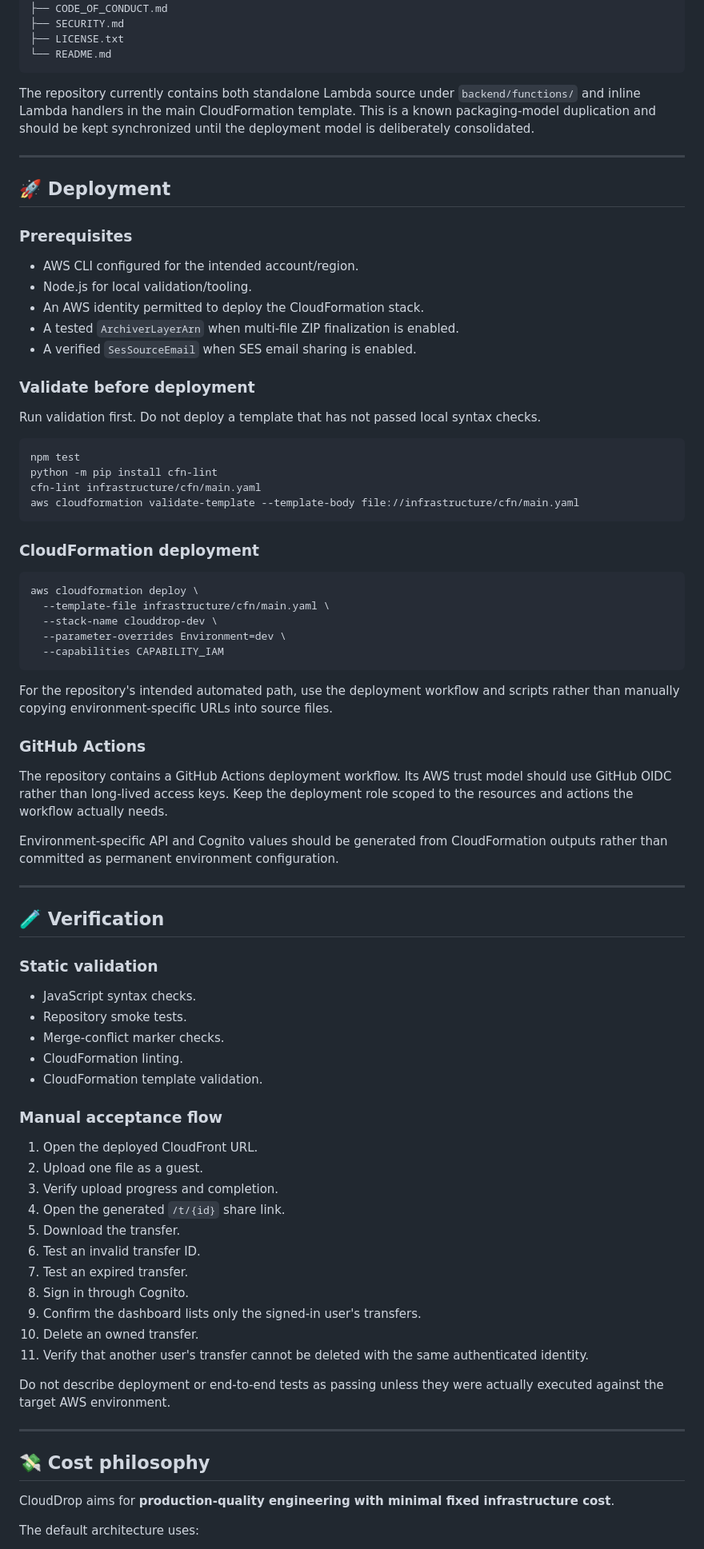
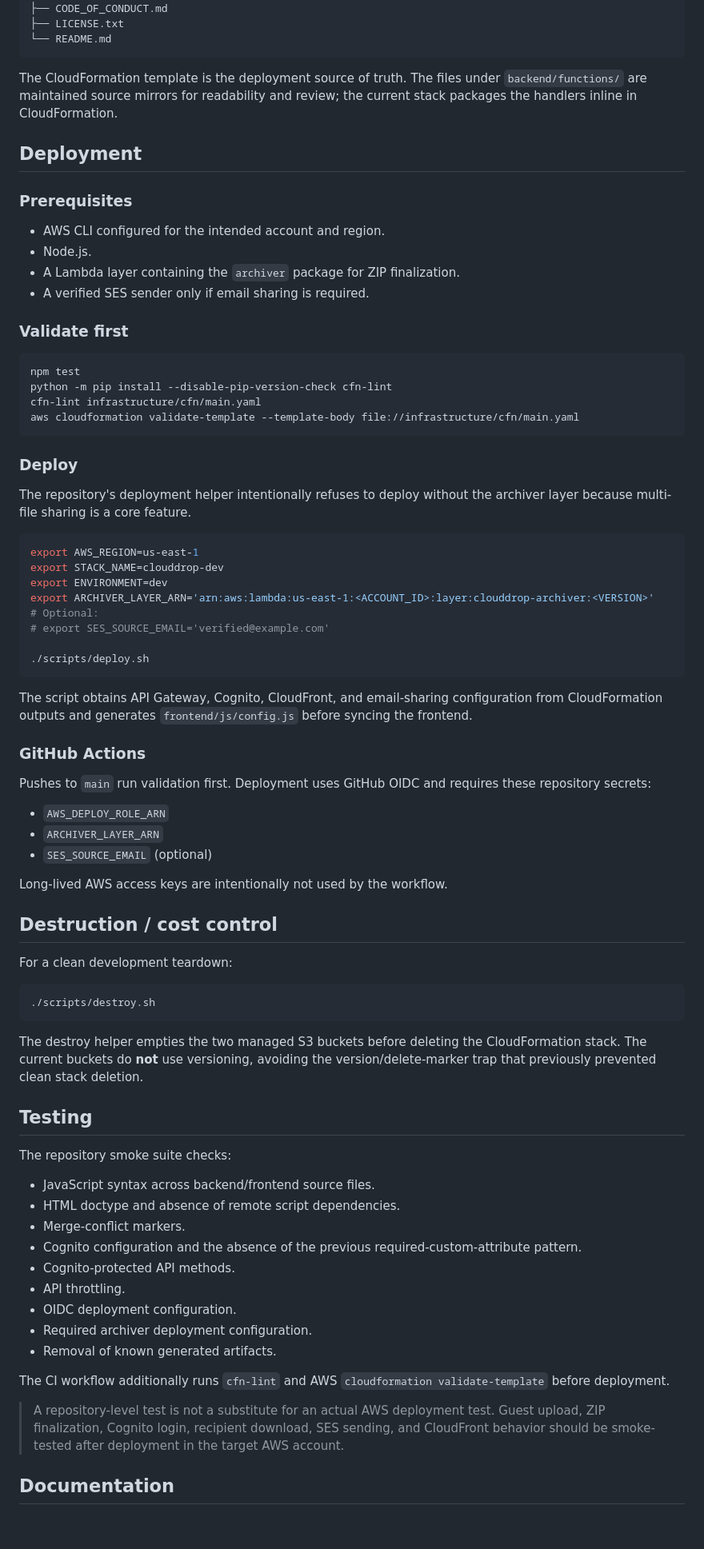
Before and after one commit to Ibad84671/cloud-drop, a Markdown page: README.md, the part around one of its changes. Shown at 80% size. Drawn GitHub-style; blank space fills up the shorter version.

Commit message:
docs: rewrite README to match the hardened production architecture

````diff
--- a/README.md
+++ b/README.md
@@ -252,86 +229,83 @@ cloud-drop/
 ├── CONTRIBUTING.md
 ├── CODE_OF_CONDUCT.md
-├── SECURITY.md
 ├── LICENSE.txt
 └── README.md
 ```
 
-The repository currently contains both standalone Lambda source under `backend/functions/` and inline Lambda handlers in the main CloudFormation template. This is a known packaging-model duplication and should be kept synchronized until the deployment model is deliberately consolidated.
+The CloudFormation template is the deployment source of truth. The files under `backend/functions/` are maintained source mirrors for readability and review; the current stack packages the handlers inline in CloudFormation.
 
----
-
-## 🚀 Deployment
+## Deployment
 
 ### Prerequisites
 
-- AWS CLI configured for the intended account/region.
-- Node.js for local validation/tooling.
-- An AWS identity permitted to deploy the CloudFormation stack.
-- A tested `ArchiverLayerArn` when multi-file ZIP finalization is enabled.
-- A verified `SesSourceEmail` when SES email sharing is enabled.
+- AWS CLI configured for the intended account and region.
+- Node.js.
+- A Lambda layer containing the `archiver` package for ZIP finalization.
+- A verified SES sender only if email sharing is required.
 
-### Validate before deployment
-
-Run validation first. Do not deploy a template that has not passed local syntax checks.
+### Validate first
 
 ```bash
 npm test
-python -m pip install cfn-lint
+python -m pip install --disable-pip-version-check cfn-lint
 cfn-lint infrastructure/cfn/main.yaml
 aws cloudformation validate-template --template-body file://infrastructure/cfn/main.yaml
 ```
 
-### CloudFormation deployment
+### Deploy
+
+The repository's deployment helper intentionally refuses to deploy without the archiver layer because multi-file sharing is a core feature.
 
 ```bash
-aws cloudformation deploy \
-  --template-file infrastructure/cfn/main.yaml \
-  --stack-name clouddrop-dev \
-  --parameter-overrides Environment=dev \
-  --capabilities CAPABILITY_IAM
+export AWS_REGION=us-east-1
+export STACK_NAME=clouddrop-dev
+export ENVIRONMENT=dev
+export ARCHIVER_LAYER_ARN='arn:aws:lambda:us-east-1:<ACCOUNT_ID>:layer:clouddrop-archiver:<VERSION>'
+# Optional:
+# export SES_SOURCE_EMAIL='verified@example.com'
+
+./scripts/deploy.sh
 ```
 
-For the repository's intended automated path, use the deployment workflow and scripts rather than manually copying environment-specific URLs into source files.
+The script obtains API Gateway, Cognito, CloudFront, and email-sharing configuration from CloudFormation outputs and generates `frontend/js/config.js` before syncing the frontend.
 
 ### GitHub Actions
 
-The repository contains a GitHub Actions deployment workflow. Its AWS trust model should use GitHub OIDC rather than long-lived access keys. Keep the deployment role scoped to the resources and actions the workflow actually needs.
+Pushes to `main` run validation first. Deployment uses GitHub OIDC and requires these repository secrets:
 
-Environment-specific API and Cognito values should be generated from CloudFormation outputs rather than committed as permanent environment configuration.
+- `AWS_DEPLOY_ROLE_ARN`
+- `ARCHIVER_LAYER_ARN`
+- `SES_SOURCE_EMAIL` (optional)
 
----
+Long-lived AWS access keys are intentionally not used by the workflow.
 
-## 🧪 Verification
+## Destruction / cost control
 
-### Static validation
+For a clean development teardown:
 
-- JavaScript syntax checks.
-- Repository smoke tests.
-- Merge-conflict marker checks.
-- CloudFormation linting.
-- CloudFormation template validation.
+```bash
+./scripts/destroy.sh
+```
 
-### Manual acceptance flow
+The destroy helper empties the two managed S3 buckets before deleting the CloudFormation stack. The current buckets do **not** use versioning, avoiding the version/delete-marker trap that previously prevented clean stack deletion.
 
-1. Open the deployed CloudFront URL.
-2. Upload one file as a guest.
-3. Verify upload progress and completion.
-4. Open the generated `/t/{id}` share link.
-5. Download the transfer.
-6. Test an invalid transfer ID.
-7. Test an expired transfer.
-8. Sign in through Cognito.
-9. Confirm the dashboard lists only the signed-in user's transfers.
-10. Delete an owned transfer.
-11. Verify that another user's transfer cannot be deleted with the same authenticated identity.
+## Testing
 
-Do not describe deployment or end-to-end tests as passing unless they were actually executed against the target AWS environment.
+The repository smoke suite checks:
 
----
+- JavaScript syntax across backend/frontend source files.
+- HTML doctype and absence of remote script dependencies.
+- Merge-conflict markers.
+- Cognito configuration and the absence of the previous required-custom-attribute pattern.
+- Cognito-protected API methods.
+- API throttling.
+- OIDC deployment configuration.
+- Required archiver deployment configuration.
+- Removal of known generated artifacts.
 
-## 💸 Cost philosophy
+The CI workflow additionally runs `cfn-lint` and AWS `cloudformation validate-template` before deployment.
 
-CloudDrop aims for **production-quality engineering with minimal fixed infrastructure cost**.
+> A repository-level test is not a substitute for an actual AWS deployment test. Guest upload, ZIP finalization, Cognito login, recipient download, SES sending, and CloudFront behavior should be smoke-tested after deployment in the target AWS account.
 
-The default architecture uses:
+## Documentation
 
````
Also changed, not shown: other parts of README.md (+186 -248 lines).
